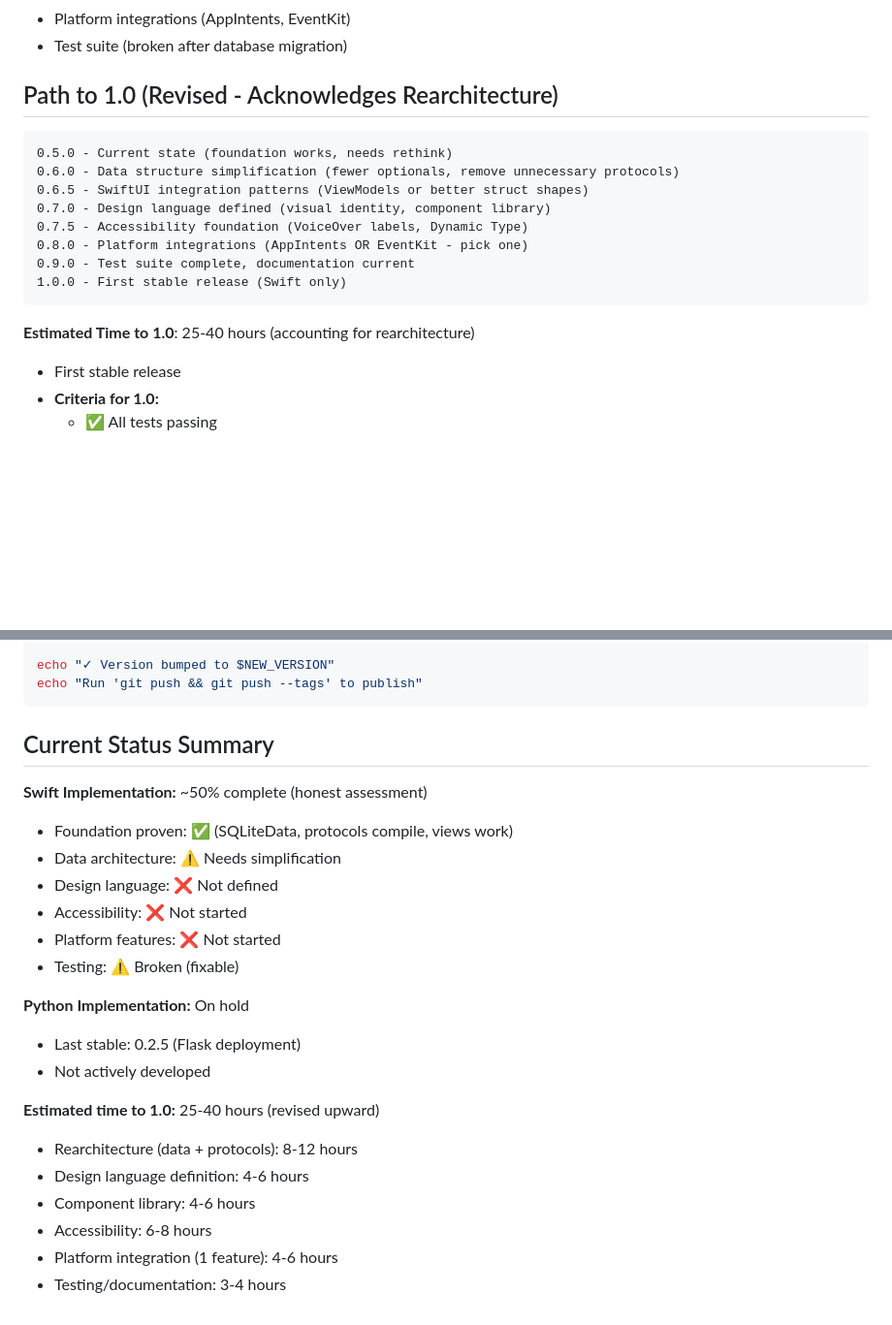
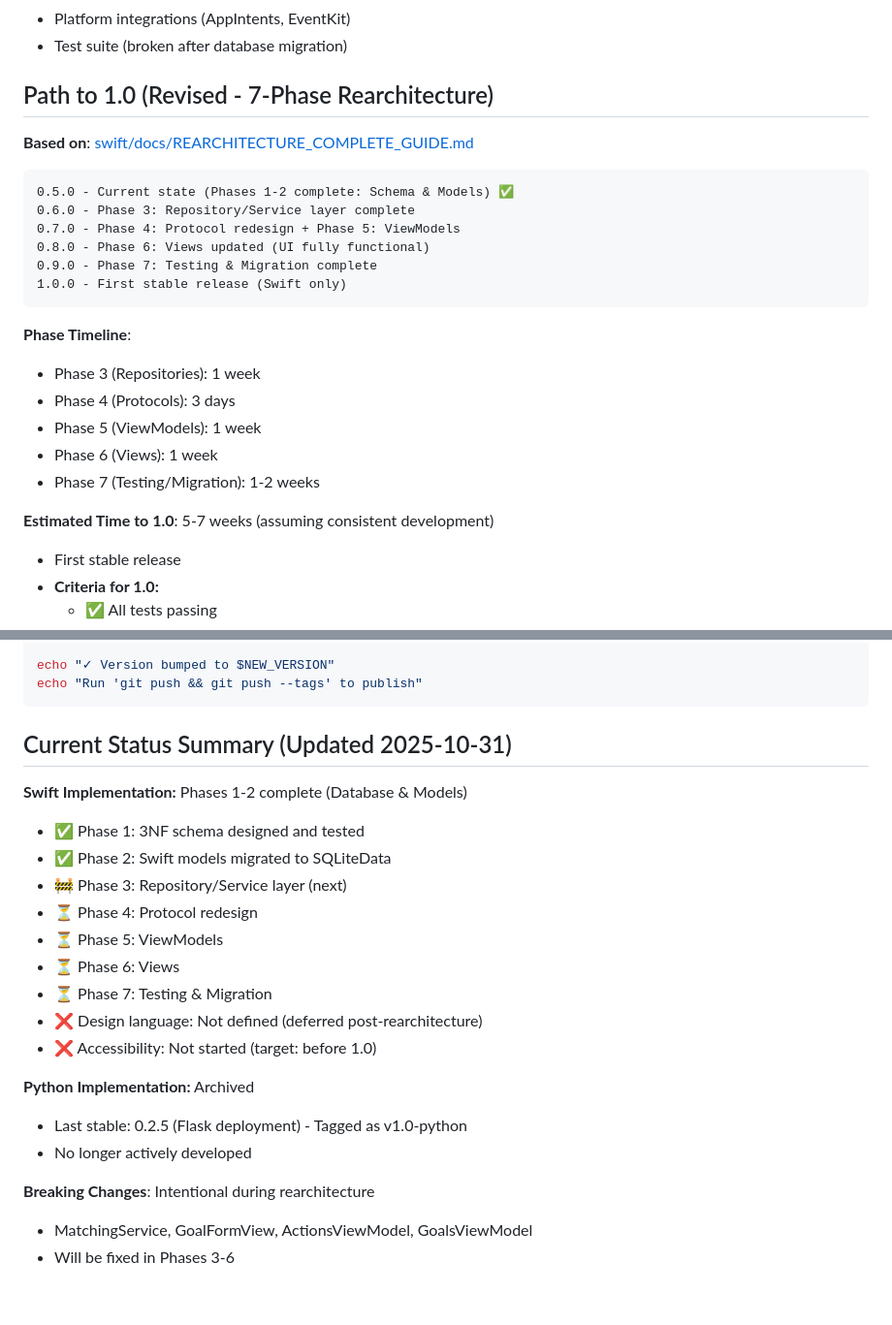
Before and after one commit to willbda/ten_week_goal_app, a Markdown page: VERSIONING.md, 2 parts joined by grey strips. Shown: that part at 97% size. GitHub-like rendering; blank space fills up the shorter version.

Commit message:
docs: Update VERSIONING roadmap to 7-phase plan
- Replace hour estimates with week-based timeline (5-7 weeks to 1.0)
- Align version roadmap with REARCHITECTURE_COMPLETE_GUIDE phases
- Mark Phases 1-2 as complete
- Update Current Status Summary with phase breakdown
- Document intentional breaking changes
- Mark Python as archived (not 'on hold')

````diff
--- a/VERSIONING.md
+++ b/VERSIONING.md
@@ -42,20 +42,27 @@ The two implementations have diverged significantly and **no longer share a data
 - Platform integrations (AppIntents, EventKit)
 - Test suite (broken after database migration)
 
-## Path to 1.0 (Revised - Acknowledges Rearchitecture)
+## Path to 1.0 (Revised - 7-Phase Rearchitecture)
+
+**Based on**: [swift/docs/REARCHITECTURE_COMPLETE_GUIDE.md](swift/docs/REARCHITECTURE_COMPLETE_GUIDE.md)
 
 ```
-0.5.0 - Current state (foundation works, needs rethink)
-0.6.0 - Data structure simplification (fewer optionals, remove unnecessary protocols)
-0.6.5 - SwiftUI integration patterns (ViewModels or better struct shapes)
-0.7.0 - Design language defined (visual identity, component library)
-0.7.5 - Accessibility foundation (VoiceOver labels, Dynamic Type)
-0.8.0 - Platform integrations (AppIntents OR EventKit - pick one)
-0.9.0 - Test suite complete, documentation current
+0.5.0 - Current state (Phases 1-2 complete: Schema & Models) ✅
+0.6.0 - Phase 3: Repository/Service layer complete
+0.7.0 - Phase 4: Protocol redesign + Phase 5: ViewModels
+0.8.0 - Phase 6: Views updated (UI fully functional)
+0.9.0 - Phase 7: Testing & Migration complete
 1.0.0 - First stable release (Swift only)
 ```
 
-**Estimated Time to 1.0**: 25-40 hours (accounting for rearchitecture)
+**Phase Timeline**:
+- Phase 3 (Repositories): 1 week
+- Phase 4 (Protocols): 3 days
+- Phase 5 (ViewModels): 1 week
+- Phase 6 (Views): 1 week
+- Phase 7 (Testing/Migration): 1-2 weeks
+
+**Estimated Time to 1.0**: 5-7 weeks (assuming consistent development)
 
 
 - First stable release
@@ -108,24 +115,23 @@ echo "✓ Version bumped to $NEW_VERSION"
 echo "Run 'git push && git push --tags' to publish"
 ```
 
-## Current Status Summary
+## Current Status Summary (Updated 2025-10-31)
 
-**Swift Implementation:** ~50% complete (honest assessment)
-- Foundation proven: ✅ (SQLiteData, protocols compile, views work)
-- Data architecture: ⚠️ Needs simplification
-- Design language: ❌ Not defined
-- Accessibility: ❌ Not started
-- Platform features: ❌ Not started
-- Testing: ⚠️ Broken (fixable)
+**Swift Implementation:** Phases 1-2 complete (Database & Models)
+- ✅ Phase 1: 3NF schema designed and tested
+- ✅ Phase 2: Swift models migrated to SQLiteData
+- 🚧 Phase 3: Repository/Service layer (next)
+- ⏳ Phase 4: Protocol redesign
+- ⏳ Phase 5: ViewModels
+- ⏳ Phase 6: Views
+- ⏳ Phase 7: Testing & Migration
+- ❌ Design language: Not defined (deferred post-rearchitecture)
+- ❌ Accessibility: Not started (target: before 1.0)
 
-**Python Implementation:** On hold
-- Last stable: 0.2.5 (Flask deployment)
-- Not actively developed
+**Python Implementation:** Archived
+- Last stable: 0.2.5 (Flask deployment) - Tagged as v1.0-python
+- No longer actively developed
 
-**Estimated time to 1.0:** 25-40 hours (revised upward)
-- Rearchitecture (data + protocols): 8-12 hours
-- Design language definition: 4-6 hours
-- Component library: 4-6 hours
-- Accessibility: 6-8 hours
-- Platform integration (1 feature): 4-6 hours
-- Testing/documentation: 3-4 hours
+**Breaking Changes**: Intentional during rearchitecture
+- MatchingService, GoalFormView, ActionsViewModel, GoalsViewModel
+- Will be fixed in Phases 3-6
````
